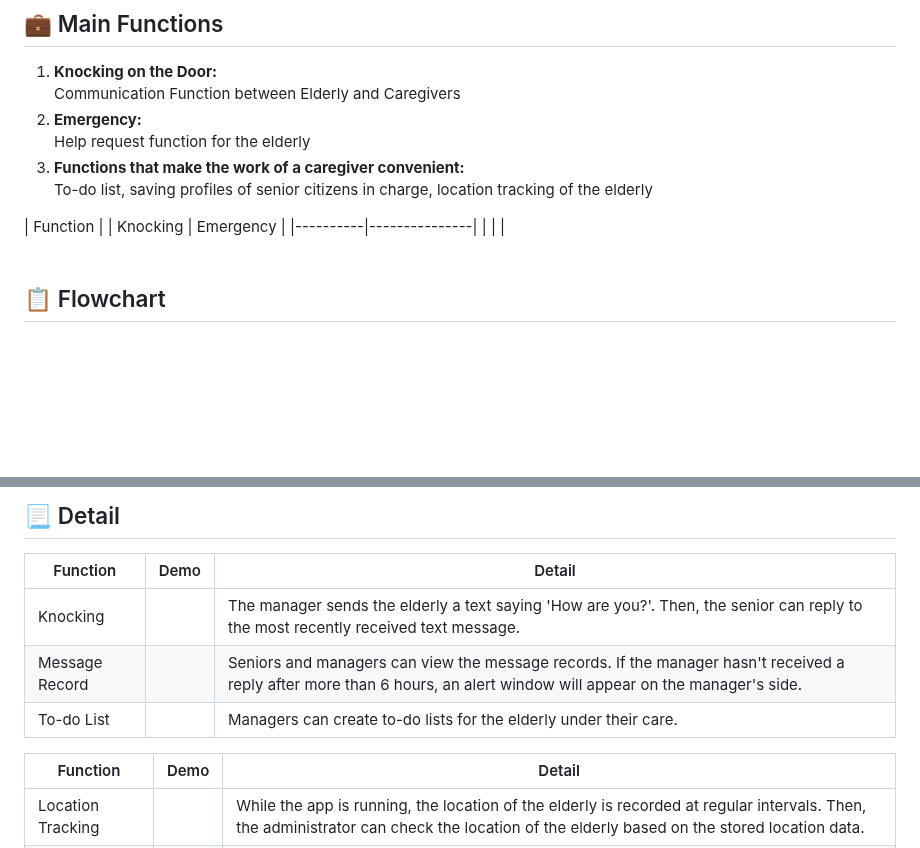
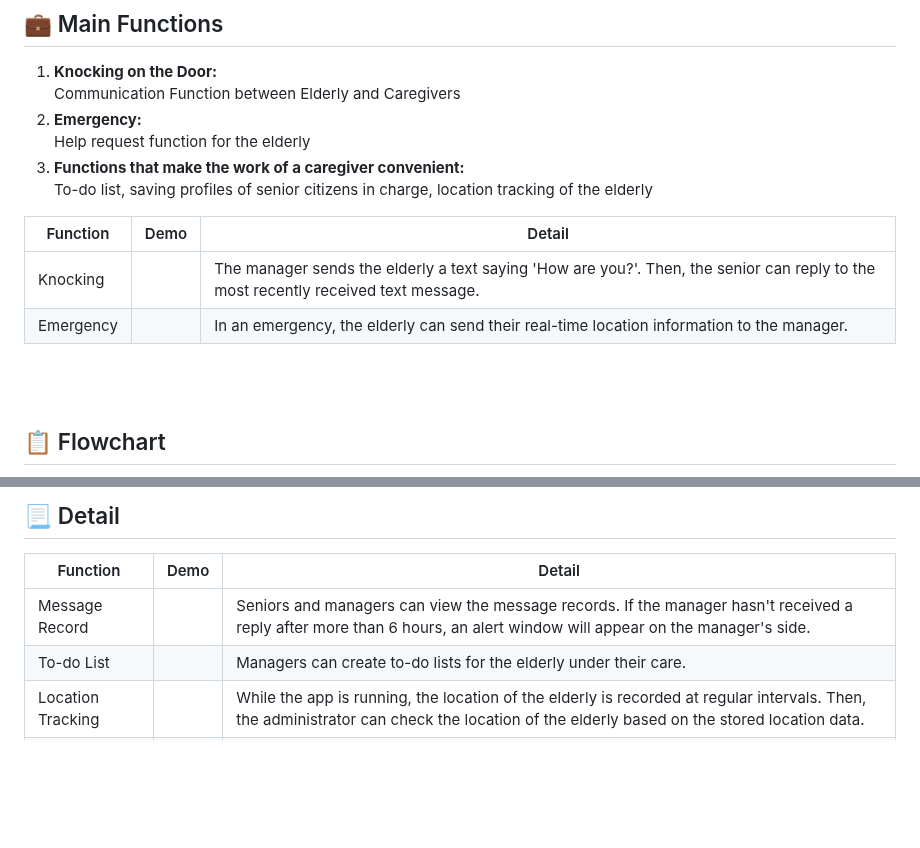
Before and after one commit to ShimminS096/Hello-Senior, a Markdown page: README.md, 2 parts joined by grey strips. Rendered like a GitHub page; blank space fills up the shorter version.

```diff
--- a/README.md
+++ b/README.md
@@ -42,10 +42,11 @@ Our team focused on the aging problem, which is a social problem in Korea. Along
     <strong>Functions that make the work of a caregiver convenient:</strong><br> To-do list, saving profiles of senior citizens in charge, location tracking of the elderly
   </li>
 </ol>
-|        Function          |
-| Knocking | Emergency     |
-|----------|---------------|
-| | |
+
+| Function | Demo | Detail |
+|----------|--------|------|
+| Knocking | | The manager sends the elderly a text saying 'How are you?'. Then, the senior can reply to the most recently received text message.|
+| Emergency | | In an emergency, the elderly can send their real-time location information to the manager. |
 <br>
 <br>
 
@@ -62,12 +63,8 @@ Our team focused on the aging problem, which is a social problem in Korea. Along
 ## 📃 Detail
 | Function | Demo | Detail |
 |----------|--------|------|
-| Knocking | | The manager sends the elderly a text saying 'How are you?'. Then, the senior can reply to the most recently received text message.|
 | Message Record | | Seniors and managers can view the message records. If the manager hasn't received a reply after more than 6 hours, an alert window will appear on the manager's side. |
 | To-do List | | Managers can create to-do lists for the elderly under their care. |
-
-| Function | Demo | Detail |
-|----------|--------|------|
 | Location Tracking | | While the app is running, the location of the elderly is recorded at regular intervals. Then, the administrator can check the location of the elderly based on the stored location data. |
 | Profile Editing | | The managers can change their profile and some of the profile information of the elderly. Seniors can only view their profile information. |
 | Emergency | | In an emergency, the elderly can send their real-time location information to the manager. |
```
